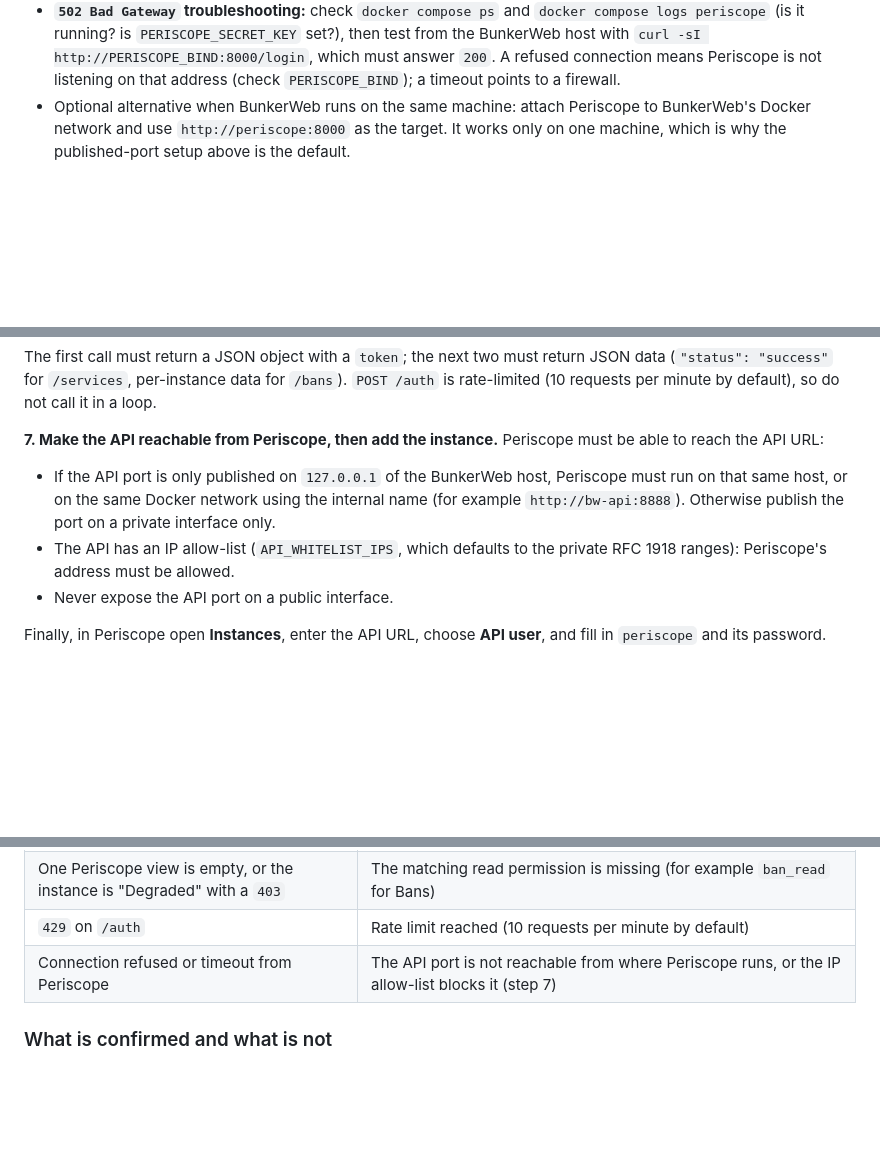
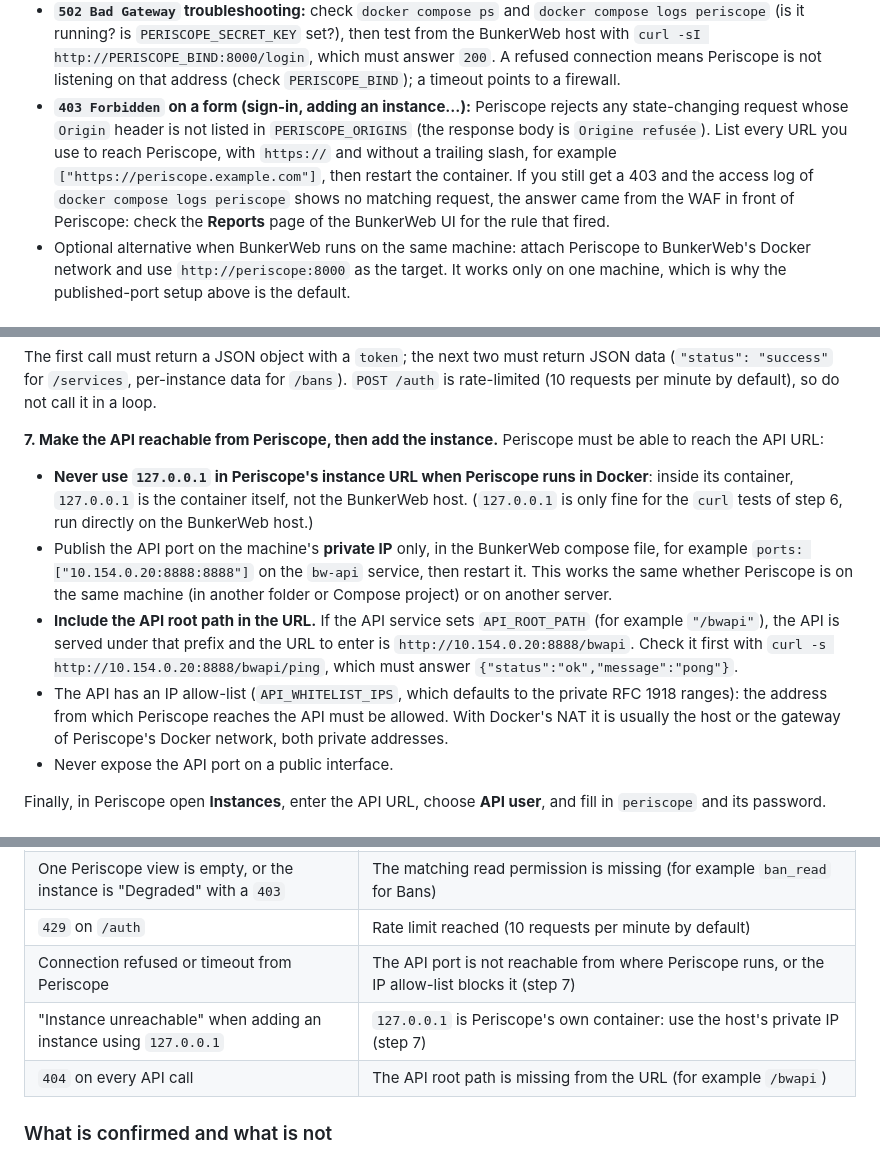
Before and after one commit to Lixeas/periscope-for-bunkerweb, a Markdown page: README.md, 3 parts joined by grey strips. Drawn GitHub-style; blank space fills up the shorter version.

Commit message:
docs(readme): API root path, loopback pitfall, Origin 403 troubleshooting
Co-Authored-By: Claude Sonnet 5.5 <noreply@anthropic.com>
Claude-Session: https://claude.ai/code/session_01UTHh4aAfcyeQ423MiL25uh

```diff
--- a/README.md
+++ b/README.md
@@ -101,6 +101,7 @@ Notes:
 - **Passkeys are bound to the domain** (`PERISCOPE_RP_ID`): they work through the domain name but not through `localhost` or a bare IP. Use TOTP for local access.
 - A wrong `PERISCOPE_TRUSTED_PROXY` makes every client share a single IP bucket for rate limiting, and the audit log shows the proxy's address instead of the client's.
 - **`502 Bad Gateway` troubleshooting:** check `docker compose ps` and `docker compose logs periscope` (is it running? is `PERISCOPE_SECRET_KEY` set?), then test from the BunkerWeb host with `curl -sI http://PERISCOPE_BIND:8000/login`, which must answer `200`. A refused connection means Periscope is not listening on that address (check `PERISCOPE_BIND`); a timeout points to a firewall.
+- **`403 Forbidden` on a form (sign-in, adding an instance...):** Periscope rejects any state-changing request whose `Origin` header is not listed in `PERISCOPE_ORIGINS` (the response body is `Origine refusée`). List every URL you use to reach Periscope, with `https://` and without a trailing slash, for example `["https://periscope.example.com"]`, then restart the container. If you still get a 403 and the access log of `docker compose logs periscope` shows no matching request, the answer came from the WAF in front of Periscope: check the **Reports** page of the BunkerWeb UI for the rule that fired.
 - Optional alternative when BunkerWeb runs on the same machine: attach Periscope to BunkerWeb's Docker network and use `http://periscope:8000` as the target. It works only on one machine, which is why the published-port setup above is the default.
 
 ## Authenticating to the BunkerWeb API
@@ -206,8 +207,10 @@ The first call must return a JSON object with a `token`; the next two must retur
 
 **7. Make the API reachable from Periscope, then add the instance.** Periscope must be able to reach the API URL:
 
-- If the API port is only published on `127.0.0.1` of the BunkerWeb host, Periscope must run on that same host, or on the same Docker network using the internal name (for example `http://bw-api:8888`). Otherwise publish the port on a private interface only.
-- The API has an IP allow-list (`API_WHITELIST_IPS`, which defaults to the private RFC 1918 ranges): Periscope's address must be allowed.
+- **Never use `127.0.0.1` in Periscope's instance URL when Periscope runs in Docker**: inside its container, `127.0.0.1` is the container itself, not the BunkerWeb host. (`127.0.0.1` is only fine for the `curl` tests of step 6, run directly on the BunkerWeb host.)
+- Publish the API port on the machine's **private IP** only, in the BunkerWeb compose file, for example `ports: ["10.154.0.20:8888:8888"]` on the `bw-api` service, then restart it. This works the same whether Periscope is on the same machine (in another folder or Compose project) or on another server.
+- **Include the API root path in the URL.** If the API service sets `API_ROOT_PATH` (for example `"/bwapi"`), the API is served under that prefix and the URL to enter is `http://10.154.0.20:8888/bwapi`. Check it first with `curl -s http://10.154.0.20:8888/bwapi/ping`, which must answer `{"status":"ok","message":"pong"}`.
+- The API has an IP allow-list (`API_WHITELIST_IPS`, which defaults to the private RFC 1918 ranges): the address from which Periscope reaches the API must be allowed. With Docker's NAT it is usually the host or the gateway of Periscope's Docker network, both private addresses.
 - Never expose the API port on a public interface.
 
 Finally, in Periscope open **Instances**, enter the API URL, choose **API user**, and fill in `periscope` and its password.
@@ -222,6 +225,8 @@ Finally, in Periscope open **Instances**, enter the API URL, choose **API user**
 | One Periscope view is empty, or the instance is "Degraded" with a `403` | The matching read permission is missing (for example `ban_read` for Bans) |
 | `429` on `/auth` | Rate limit reached (10 requests per minute by default) |
 | Connection refused or timeout from Periscope | The API port is not reachable from where Periscope runs, or the IP allow-list blocks it (step 7) |
+| "Instance unreachable" when adding an instance using `127.0.0.1` | `127.0.0.1` is Periscope's own container: use the host's private IP (step 7) |
+| `404` on every API call | The API root path is missing from the URL (for example `/bwapi`) |
 
 ### What is confirmed and what is not
 
```
